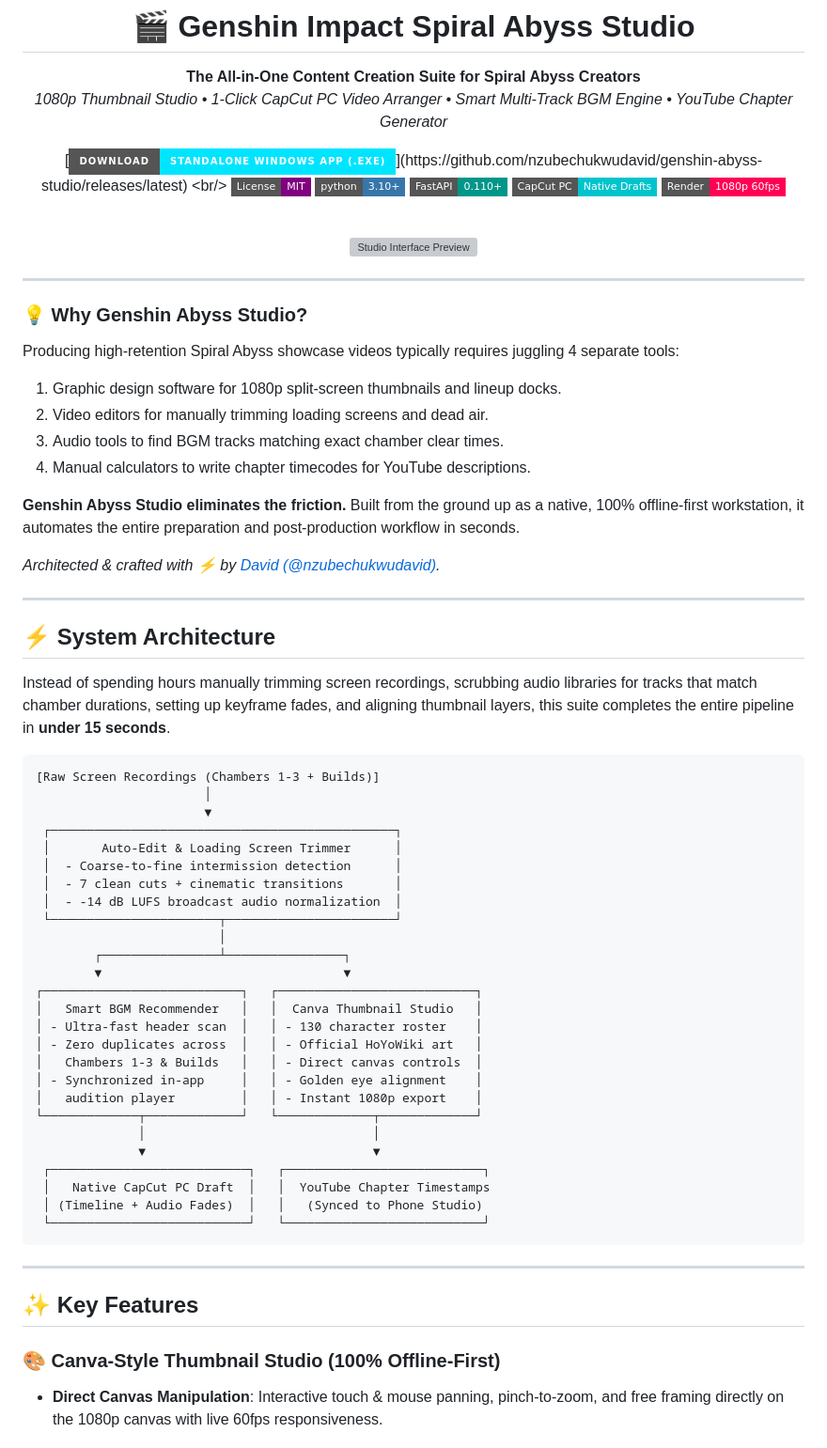
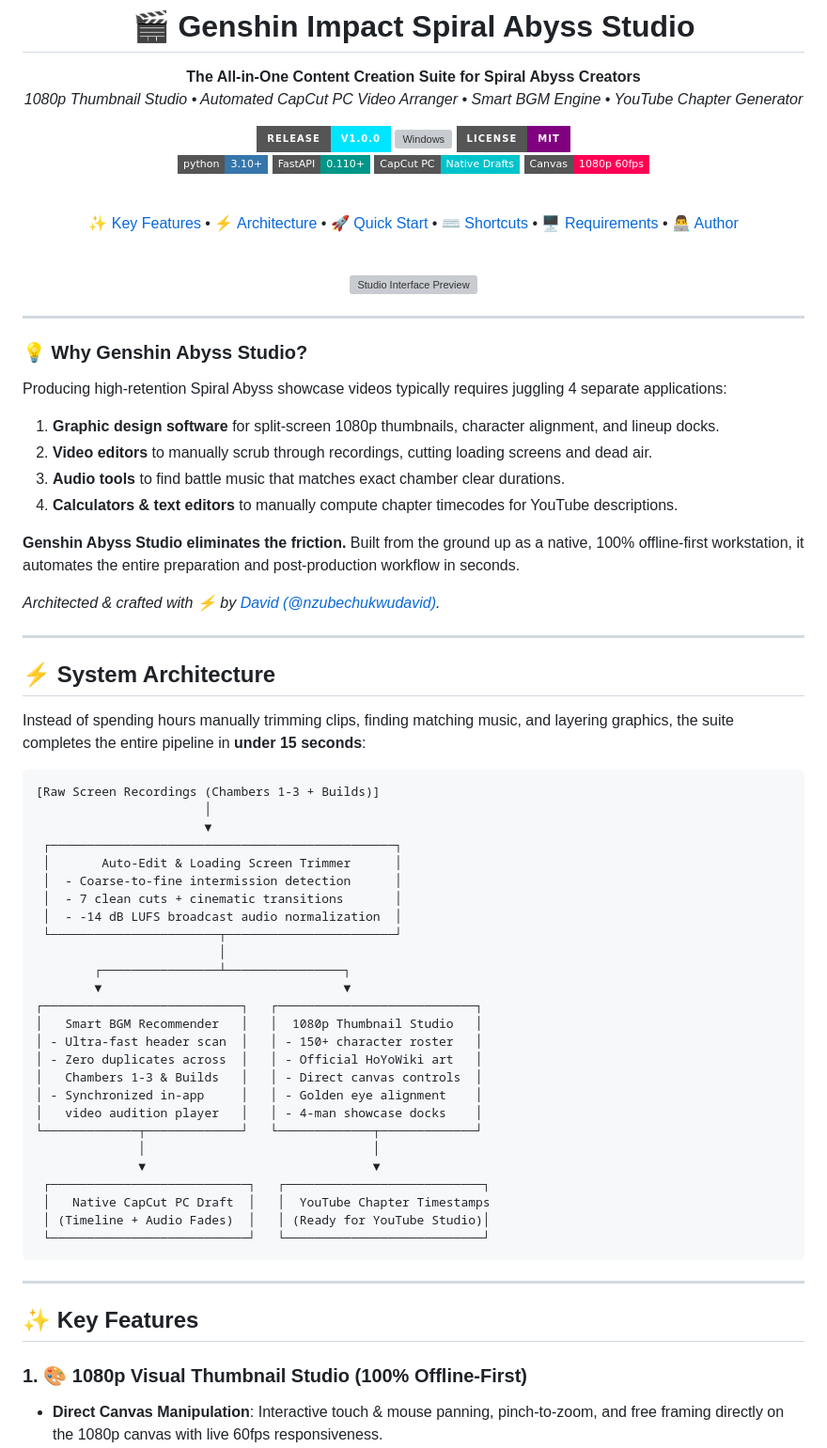
Before and after one commit to nzubechukwudavid/genshin-abyss-studio, a Markdown page: README.md, the part around one of its changes. Shown at 94% size. Drawn GitHub-style; badges without logos; grey boxes are pictures that could not be loaded.

````diff
--- a/README.md
+++ b/README.md
@@ -3,15 +3,20 @@
 # 🎬 Genshin Impact Spiral Abyss Studio
 
 **The All-in-One Content Creation Suite for Spiral Abyss Creators**
-*1080p Thumbnail Studio • 1-Click CapCut PC Video Arranger • Smart Multi-Track BGM Engine • YouTube Chapter Generator*
+*1080p Thumbnail Studio • Automated CapCut PC Video Arranger • Smart BGM Engine • YouTube Chapter Generator*
 
-[![Download Standalone Windows App](https://img.shields.io/badge/Download-Standalone_Windows_App_(.exe)-00E5FF?style=for-the-badge&logo=windows&logoColor=white)](https://github.com/nzubechukwudavid/genshin-abyss-studio/releases/latest)
+[![Release](https://img.shields.io/badge/Release-v1.0.0-00E5FF?style=for-the-badge&logo=github)](https://github.com/nzubechukwudavid/genshin-abyss-studio/releases/latest)
+[![Windows](https://img.shields.io/badge/Platform-Windows%2010%20%2F%2011%20x64-0078d4?style=for-the-badge&logo=windows)](https://github.com/nzubechukwudavid/genshin-abyss-studio/releases/latest)
+[![License: MIT](https://img.shields.io/badge/License-MIT-purple.svg?style=for-the-badge)](LICENSE)
 <br/>
-[![License: MIT](https://img.shields.io/badge/License-MIT-purple.svg?style=flat-square)](LICENSE)
 [![Python 3.10+](https://img.shields.io/badge/python-3.10+-3776AB.svg?style=flat-square&logo=python&logoColor=white)](https://python.org)
 [![FastAPI](https://img.shields.io/badge/FastAPI-0.110+-009688.svg?style=flat-square&logo=fastapi&logoColor=white)](https://fastapi.tiangolo.com)
-[![CapCut PC Ready](https://img.shields.io/badge/CapCut_PC-Native_Drafts-00C4CC.svg?style=flat-square)](https://www.capcut.com)
-[![1080p HD Export](https://img.shields.io/badge/Render-1080p_60fps-FF0055.svg?style=flat-square)](#-canva-style-thumbnail-studio-100-offline-first)
+[![CapCut PC](https://img.shields.io/badge/CapCut_PC-Native_Drafts-00C4CC.svg?style=flat-square)](https://www.capcut.com)
+[![1080p 60fps](https://img.shields.io/badge/Canvas-1080p_60fps-FF0055.svg?style=flat-square)](#1--1080p-visual-thumbnail-studio-100-offline-first)
+
+<br/>
+
+[✨ Key Features](#-key-features) • [⚡ Architecture](#-system-architecture) • [🚀 Quick Start](#-quick-start) • [⌨️ Shortcuts](#️-creator-ergonomics--shortcuts) • [🖥️ Requirements](#️-system-requirements) • [👨‍💻 Author](#-author--acknowledgments)
 
 <br/>
 
@@ -22,11 +27,11 @@
 ---
 
 ### 💡 Why Genshin Abyss Studio?
-Producing high-retention Spiral Abyss showcase videos typically requires juggling 4 separate tools:
-1. Graphic design software for 1080p split-screen thumbnails and lineup docks.
-2. Video editors for manually trimming loading screens and dead air.
-3. Audio tools to find BGM tracks matching exact chamber clear times.
-4. Manual calculators to write chapter timecodes for YouTube descriptions.
+Producing high-retention Spiral Abyss showcase videos typically requires juggling 4 separate applications:
+1. **Graphic design software** for split-screen 1080p thumbnails, character alignment, and lineup docks.
+2. **Video editors** to manually scrub through recordings, cutting loading screens and dead air.
+3. **Audio tools** to find battle music that matches exact chamber clear durations.
+4. **Calculators & text editors** to manually compute chapter timecodes for YouTube descriptions.
 
 **Genshin Abyss Studio eliminates the friction.** Built from the ground up as a native, 100% offline-first workstation, it automates the entire preparation and post-production workflow in seconds.
 
@@ -36,7 +41,7 @@ Producing high-retention Spiral Abyss showcase videos typically requires jugglin
 
 ## ⚡ System Architecture
 
-Instead of spending hours manually trimming screen recordings, scrubbing audio libraries for tracks that match chamber durations, setting up keyframe fades, and aligning thumbnail layers, this suite completes the entire pipeline in **under 15 seconds**.
+Instead of spending hours manually trimming clips, finding matching music, and layering graphics, the suite completes the entire pipeline in **under 15 seconds**:
 
 ```
 [Raw Screen Recordings (Chambers 1-3 + Builds)]
@@ -52,18 +57,18 @@ Instead of spending hours manually trimming screen recordings, scrubbing audio l
         ┌────────────────┴────────────────┐
         ▼                                 ▼
 ┌───────────────────────────┐   ┌───────────────────────────┐
-│   Smart BGM Recommender   │   │  Canva Thumbnail Studio   │
-│ - Ultra-fast header scan  │   │ - 130 character roster    │
+│   Smart BGM Recommender   │   │  1080p Thumbnail Studio   │
+│ - Ultra-fast header scan  │   │ - 150+ character roster   │
 │ - Zero duplicates across  │   │ - Official HoYoWiki art   │
 │   Chambers 1-3 & Builds   │   │ - Direct canvas controls  │
 │ - Synchronized in-app     │   │ - Golden eye alignment    │
-│   audition player         │   │ - Instant 1080p export    │
+│   video audition player   │   │ - 4-man showcase docks    │
 └─────────────┬─────────────┘   └─────────────┬─────────────┘
               │                               │
               ▼                               ▼
  ┌───────────────────────────┐   ┌───────────────────────────┐
  │   Native CapCut PC Draft  │   │  YouTube Chapter Timestamps
- │ (Timeline + Audio Fades)  │   │   (Synced to Phone Studio)
+ │ (Timeline + Audio Fades)  │   │ (Ready for YouTube Studio)│
  └───────────────────────────┘   └───────────────────────────┘
 ```
 
@@ -71,7 +76,7 @@ Instead of spending hours manually trimming screen recordings, scrubbing audio l
 
 ## ✨ Key Features
 
-### 🎨 Canva-Style Thumbnail Studio (100% Offline-First)
+### 1. 🎨 1080p Visual Thumbnail Studio (100% Offline-First)
 - **Direct Canvas Manipulation**: Interactive touch & mouse panning, pinch-to-zoom, and free framing directly on the 1080p canvas with live 60fps responsiveness.
 - **100% Offline-First Architecture**: Over 150 official character avatars, typography fonts (Anton, Montserrat, Rubik, Inter), rosette medallions, and dividers are bundled directly in the application. No missing image icons or CDN network bottlenecks.
 - **Complete 150+ Character Roster**: Full character catalog up to Natlan (*Mavuika, Citlali, Chasca, Kinich, Xilonen, Flins, Skirk, etc.*) with element filters and high-speed local avatar rendering.
````
Also changed, not shown: other parts of README.md (+64 -54 lines).
